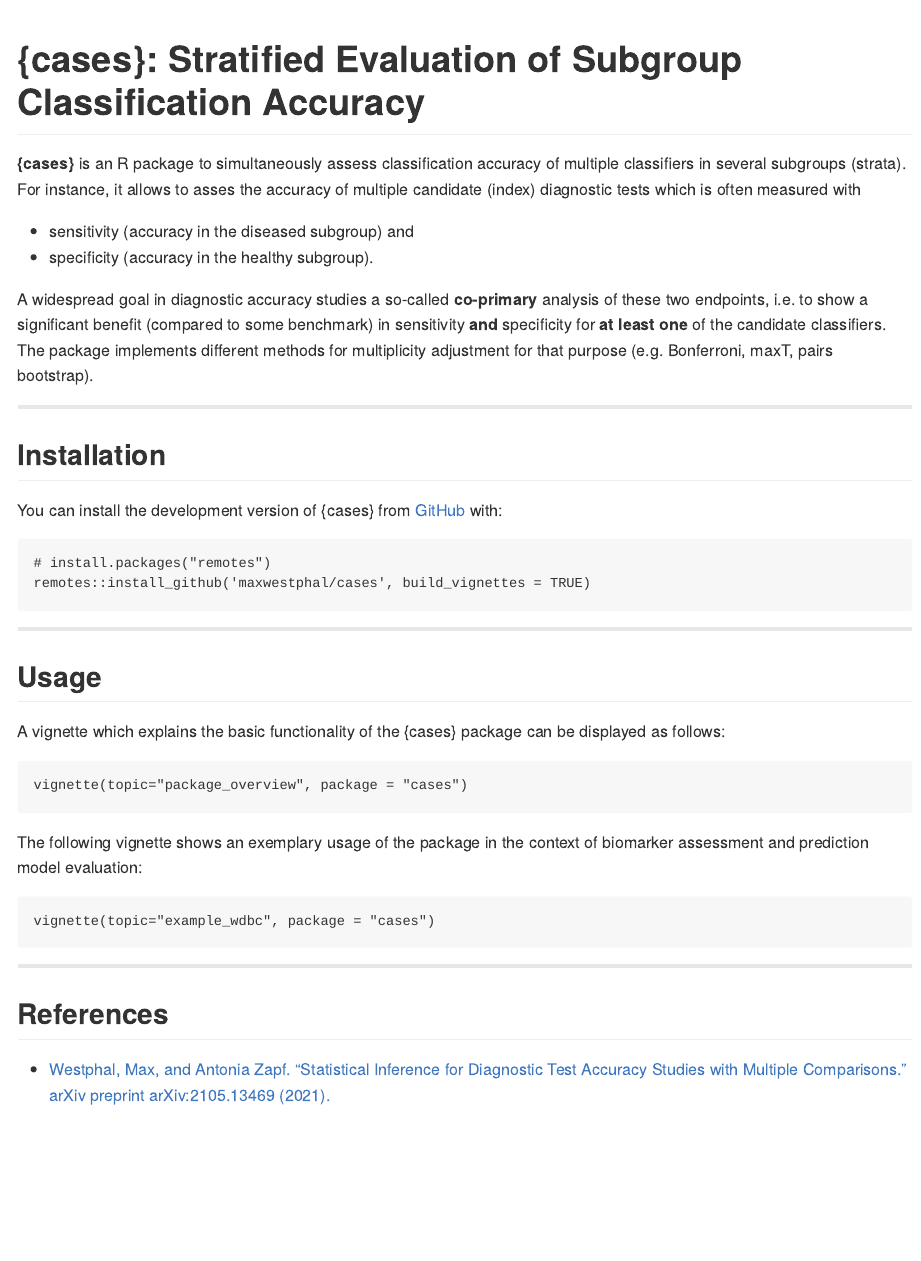
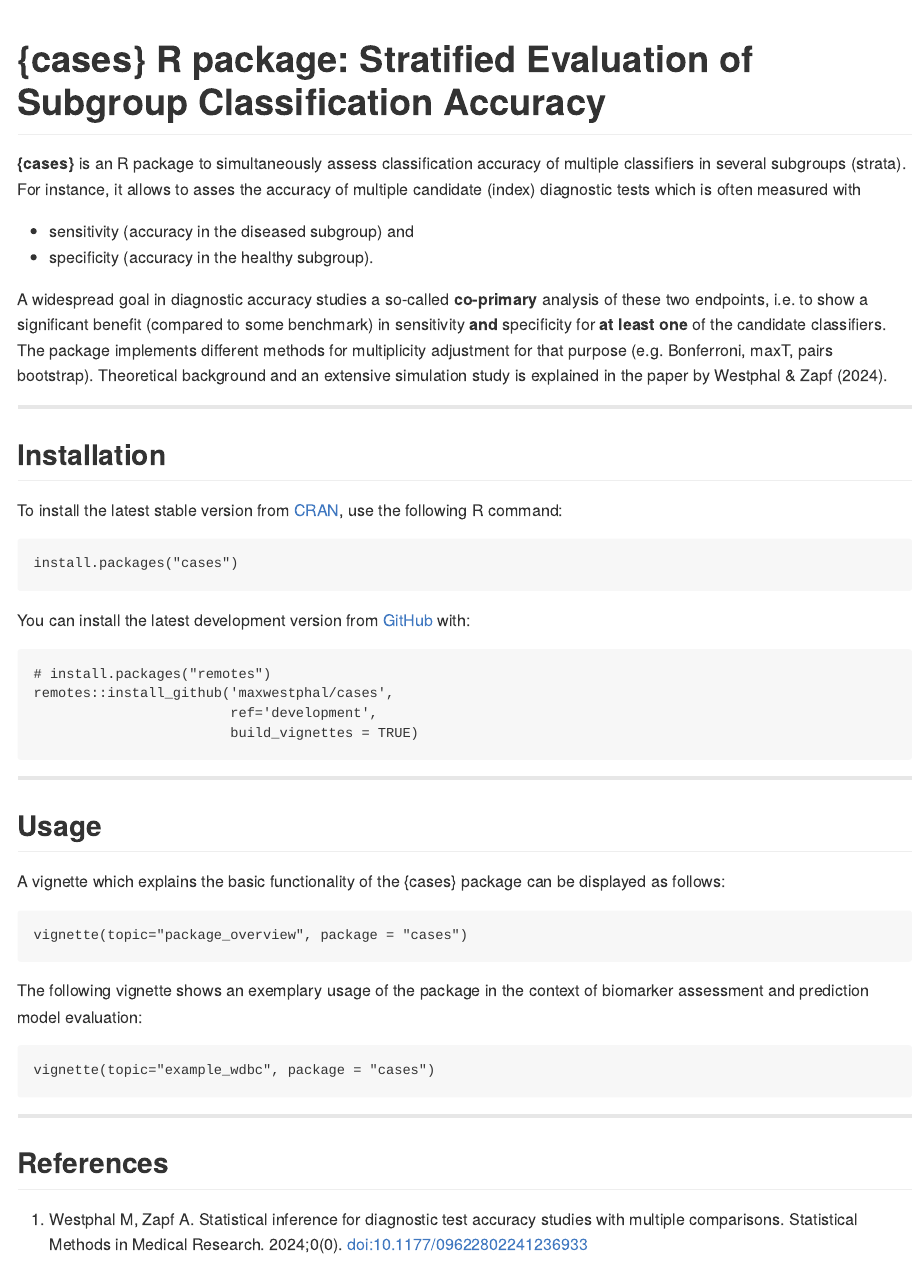
Before and after one commit to maxwestphal/cases, an R Markdown document (README.Rmd): the page in a window 1100 px wide, from its top. The pictures show the output file README.md that the author committed with the source, drawn offline in the style of GitHub; badge pictures from the web are left out.

Commit message:
README update, changed preprint to final  paper

````diff
--- a/README.Rmd
+++ b/README.Rmd
@@ -14,7 +15,7 @@ knitr::opts_chunk$set(
 )
 ```
 
-# \{cases\}: Stratified Evaluation of Subgroup Classification Accuracy
+# \{cases\} R package: \newline Stratified Evaluation of Subgroup Classification Accuracy
 
 <!-- badges: start -->
 [![Project Status: WIP – Initial development is in progress, but there has not yet been a stable, usable release suitable for the public.](https://www.repostatus.org/badges/latest/active.svg)](https://www.repostatus.org/#active)
@@ -34,18 +36,26 @@ in several subgroups (strata). For instance, it allows to asses the accuracy of
 A widespread goal in diagnostic accuracy studies a so-called **co-primary** analysis of these two endpoints,
 i.e. to show a significant benefit (compared to some benchmark) in sensitivity **and** specificity
 for **at least one** of the candidate classifiers. The package implements different methods
-for multiplicity adjustment for that purpose (e.g. Bonferroni, maxT, pairs bootstrap).
+for multiplicity adjustment for that purpose (e.g. Bonferroni, maxT, pairs bootstrap). Theoretical background and an extensive simulation study is explained in the paper by Westphal \& Zapf (2024).
 
 
 ---
 
 ## Installation
 
-You can install the development version of \{cases\} from [GitHub](https://github.com/) with:
+To install the latest stable version from [CRAN](https://cran.r-project.org/), use the following R command:
 
-```{r install, eval=FALSE, echo=TRUE}
+```{r install-cran, eval=FALSE, echo=TRUE}
+install.packages("cases")
+```
+
+You can install the latest development version from [GitHub](https://github.com/) with:
+
+```{r install-github, eval=FALSE, echo=TRUE}
 # install.packages("remotes")
-remotes::install_github('maxwestphal/cases', build_vignettes = TRUE)
+remotes::install_github('maxwestphal/cases',
+                        ref='development',
+                        build_vignettes = TRUE)
 ```
 
 
@@ -72,4 +82,4 @@ vignette(topic="example_wdbc", package = "cases")
 
 ## References
 
-- [Westphal, Max, and Antonia Zapf. "Statistical Inference for Diagnostic Test Accuracy Studies with Multiple Comparisons." arXiv preprint arXiv:2105.13469 (2021).](https://arxiv.org/abs/2105.13469)
+1. Westphal M, Zapf A. Statistical inference for diagnostic test accuracy studies with multiple comparisons. Statistical Methods in Medical Research. 2024;0(0). [doi:10.1177/09622802241236933](https://journals.sagepub.com/doi/full/10.1177/09622802241236933)
````
Also changed, not shown: R/_PACKAGE.R (added, +24 -0 lines), R/cases.R (deleted, +0 -13 lines), R/draw_data_roc.R (+0 -4 lines), R/evaluate_mbeta.R (+0 -1 lines), R/global_variables.R (added, +2 -0 lines), vignettes/example_wdbc.Rmd (+1 -1 lines), vignettes/package_overview.Rmd (+1 -1 lines), README.md, README.Rmd (4 more changed lines), 2 other files.
